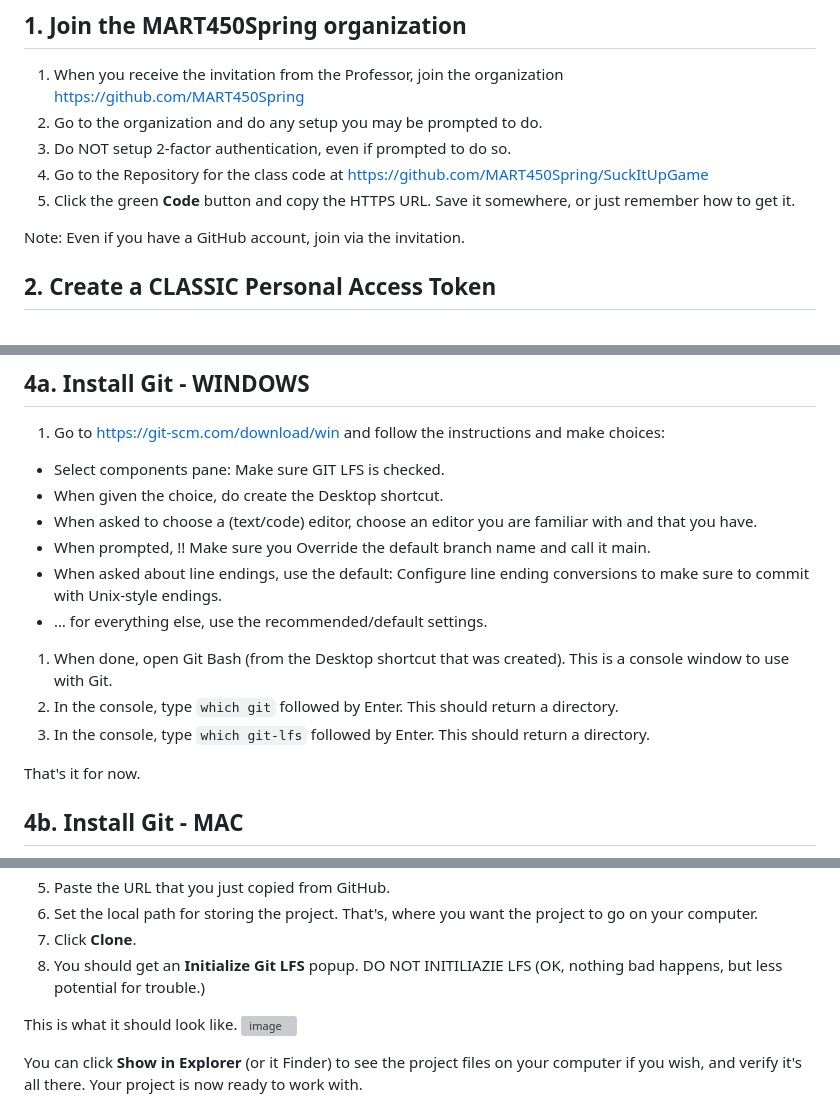
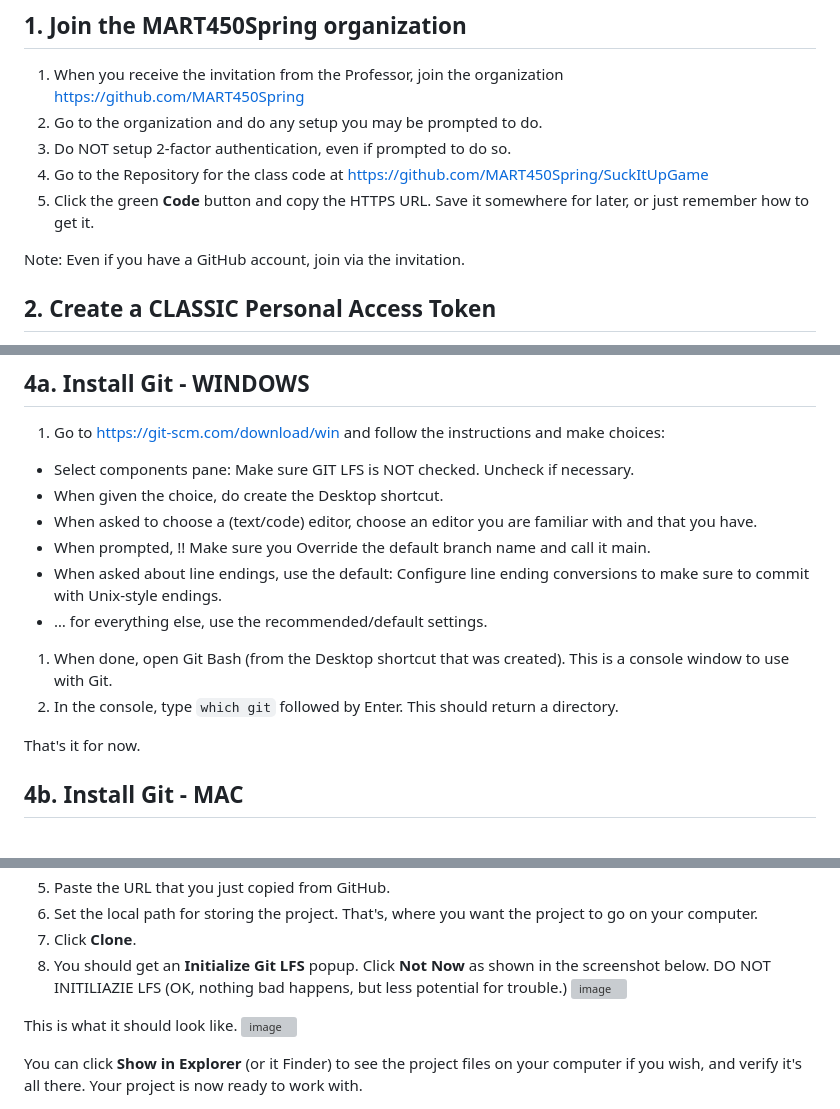
Before and after one commit to alekshaecky/SuckItUpCollabFork, a Markdown page: README.md, 3 parts joined by grey strips. GitHub-like rendering; grey boxes are pictures that could not be loaded.

```diff
--- a/README.md
+++ b/README.md
@@ -22,7 +22,7 @@ There is no table of contents, because we want folks to read the whole thing! (T
 1. Go to the organization and do any setup you may be prompted to do.
 1. Do NOT setup 2-factor authentication, even if prompted to do so.
 1. Go to the Repository for the class code at https://github.com/MART450Spring/SuckItUpGame
-1. Click the green **Code** button and copy the HTTPS URL. Save it somewhere, or just remember how to get it.
+1. Click the green **Code** button and copy the HTTPS URL. Save it somewhere for later, or just remember how to get it.
 
 Note: Even if you have a GitHub account, join via the invitation.
 
@@ -53,7 +53,7 @@ An access token is a unique and complex passcode.
 
 1. Go to https://git-scm.com/download/win and follow the instructions and make choices:
 
-* Select components pane: Make sure GIT LFS is checked.
+* Select components pane: Make sure GIT LFS is NOT checked. Uncheck if necessary.
 * When given the choice, do create the Desktop shortcut.
 * When asked to choose a (text/code) editor, choose an editor you are familiar with and that you have.
 * When prompted, !! Make sure you Override the default branch name and call it main.
@@ -62,7 +62,6 @@ An access token is a unique and complex passcode.
 
 1. When done, open Git Bash (from the Desktop shortcut that was created). This is a console window to use with Git.
 1. In the console, type `which git` followed by Enter. This should return a directory.
-1. In the console, type `which git-lfs` followed by Enter. This should return a directory.
 
 That's it for now.
 
@@ -101,7 +100,9 @@ Then, working with GitHub Desktop:
 1. Paste the URL that you just copied from GitHub.
 1. Set the local path for storing the project. That's, where you want the project to go on your computer.
 1. Click **Clone**.
-1. You should get an **Initialize Git LFS** popup. DO NOT INITILIAZIE LFS (OK, nothing bad happens, but less potential for trouble.)
+1. You should get an **Initialize Git LFS** popup. Click **Not Now** as shown in the screenshot below. DO NOT INITILIAZIE LFS (OK, nothing bad happens, but less potential for trouble.)
+![image](https://user-images.githubusercontent.com/7841348/221072028-2de35707-1ffb-4590-8435-a574f3e7f15a.png)
+
 
 This is what it should look like.
 ![image](https://user-images.githubusercontent.com/7841348/219176667-c00daaf6-195d-43d4-b11e-54b3da7a2d0a.png)
```
